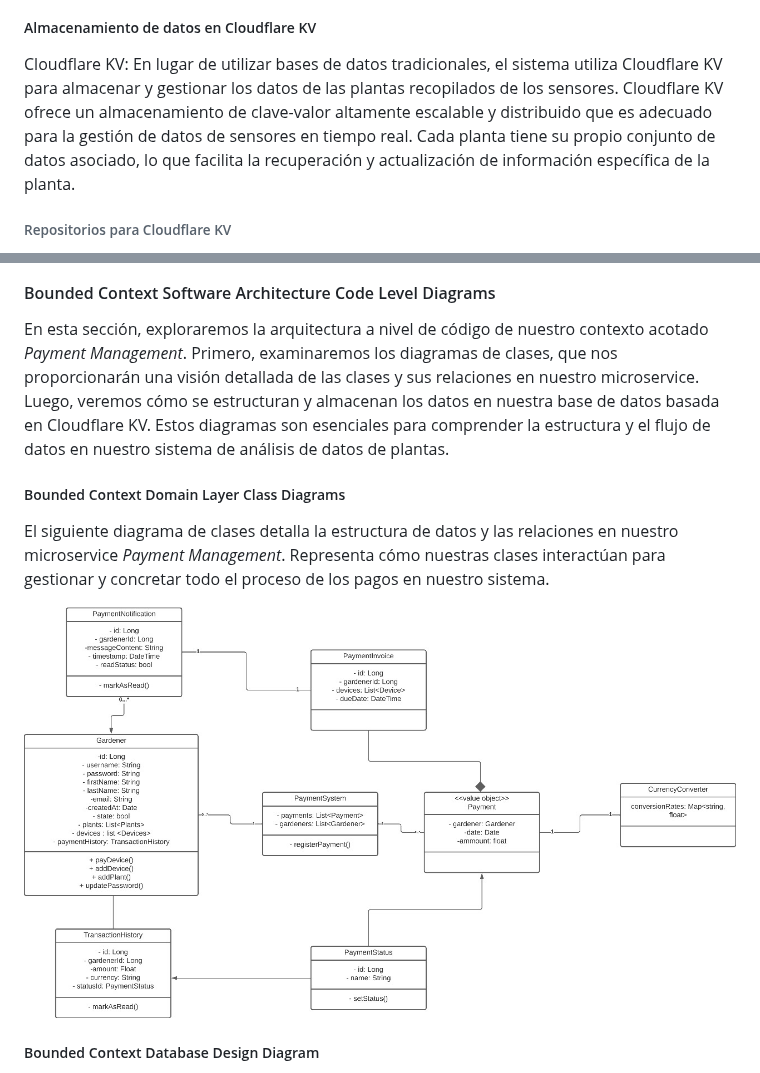
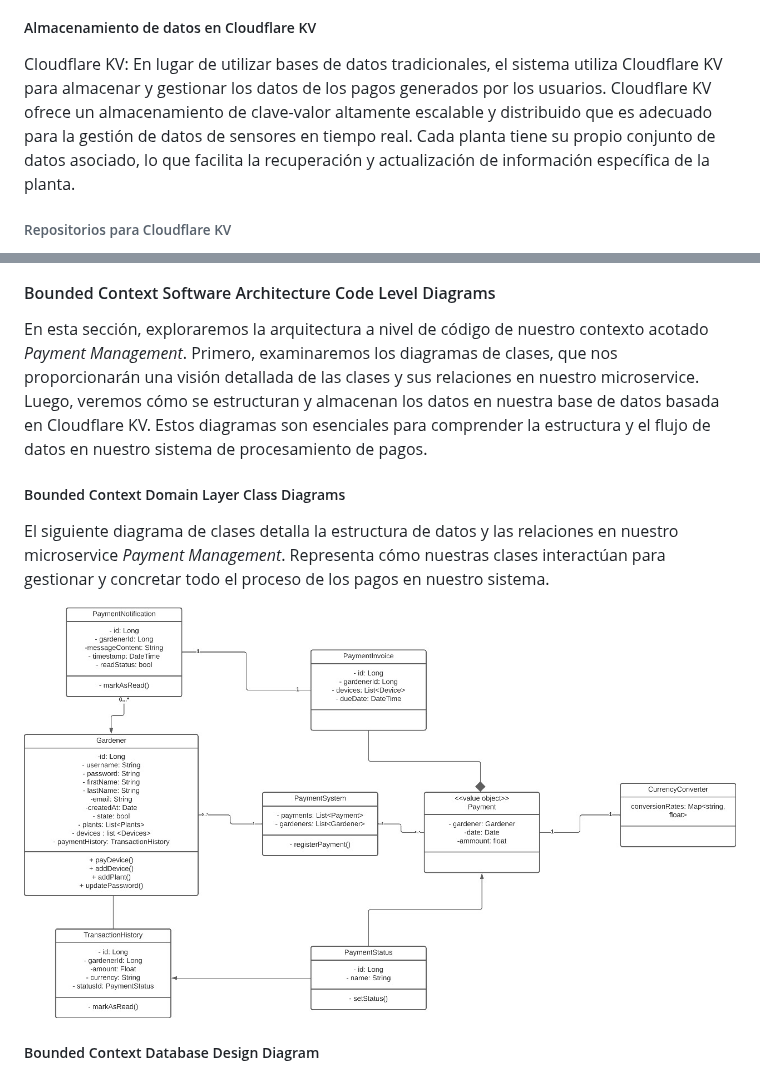
Before and after one commit to nexgeniusupc/plantguard-docs, a Markdown page: docs/chapters/5-tactical-level-software-design.md, 2 parts joined by grey strips. GitHub-like rendering.

Commit message:
Replaced wrong references to bounded context in payments management

```diff
--- a/docs/chapters/5-tactical-level-software-design.md
+++ b/docs/chapters/5-tactical-level-software-design.md
@@ -105,7 +105,7 @@ En el contexto del proyecto _Bounded Context Payment Management_, la capa de inf
 
 ##### Almacenamiento de datos en Cloudflare KV
 
-Cloudflare KV: En lugar de utilizar bases de datos tradicionales, el sistema utiliza Cloudflare KV para almacenar y gestionar los datos de las plantas recopilados de los sensores. Cloudflare KV ofrece un almacenamiento de clave-valor altamente escalable y distribuido que es adecuado para la gestión de datos de sensores en tiempo real. Cada planta tiene su propio conjunto de datos asociado, lo que facilita la recuperación y actualización de información específica de la planta.
+Cloudflare KV: En lugar de utilizar bases de datos tradicionales, el sistema utiliza Cloudflare KV para almacenar y gestionar los datos de los pagos generados por los usuarios. Cloudflare KV ofrece un almacenamiento de clave-valor altamente escalable y distribuido que es adecuado para la gestión de datos de sensores en tiempo real. Cada planta tiene su propio conjunto de datos asociado, lo que facilita la recuperación y actualización de información específica de la planta.
 
 ###### Repositorios para Cloudflare KV
 
@@ -128,7 +128,7 @@ Cuando se utilizan pasarelas de pago externas, como PayPal, la capa de infraestr
 
 #### Bounded Context Software Architecture Code Level Diagrams
 
-En esta sección, exploraremos la arquitectura a nivel de código de nuestro contexto acotado _Payment Management_. Primero, examinaremos los diagramas de clases, que nos proporcionarán una visión detallada de las clases y sus relaciones en nuestro microservice. Luego, veremos cómo se estructuran y almacenan los datos en nuestra base de datos basada en Cloudflare KV. Estos diagramas son esenciales para comprender la estructura y el flujo de datos en nuestro sistema de análisis de datos de plantas.
+En esta sección, exploraremos la arquitectura a nivel de código de nuestro contexto acotado _Payment Management_. Primero, examinaremos los diagramas de clases, que nos proporcionarán una visión detallada de las clases y sus relaciones en nuestro microservice. Luego, veremos cómo se estructuran y almacenan los datos en nuestra base de datos basada en Cloudflare KV. Estos diagramas son esenciales para comprender la estructura y el flujo de datos en nuestro sistema de procesamiento de pagos.
 
 ##### Bounded Context Domain Layer Class Diagrams
 
```
Also changed, not shown: other parts of docs/chapters/5-tactical-level-software-design.md (+2 -2 lines).
